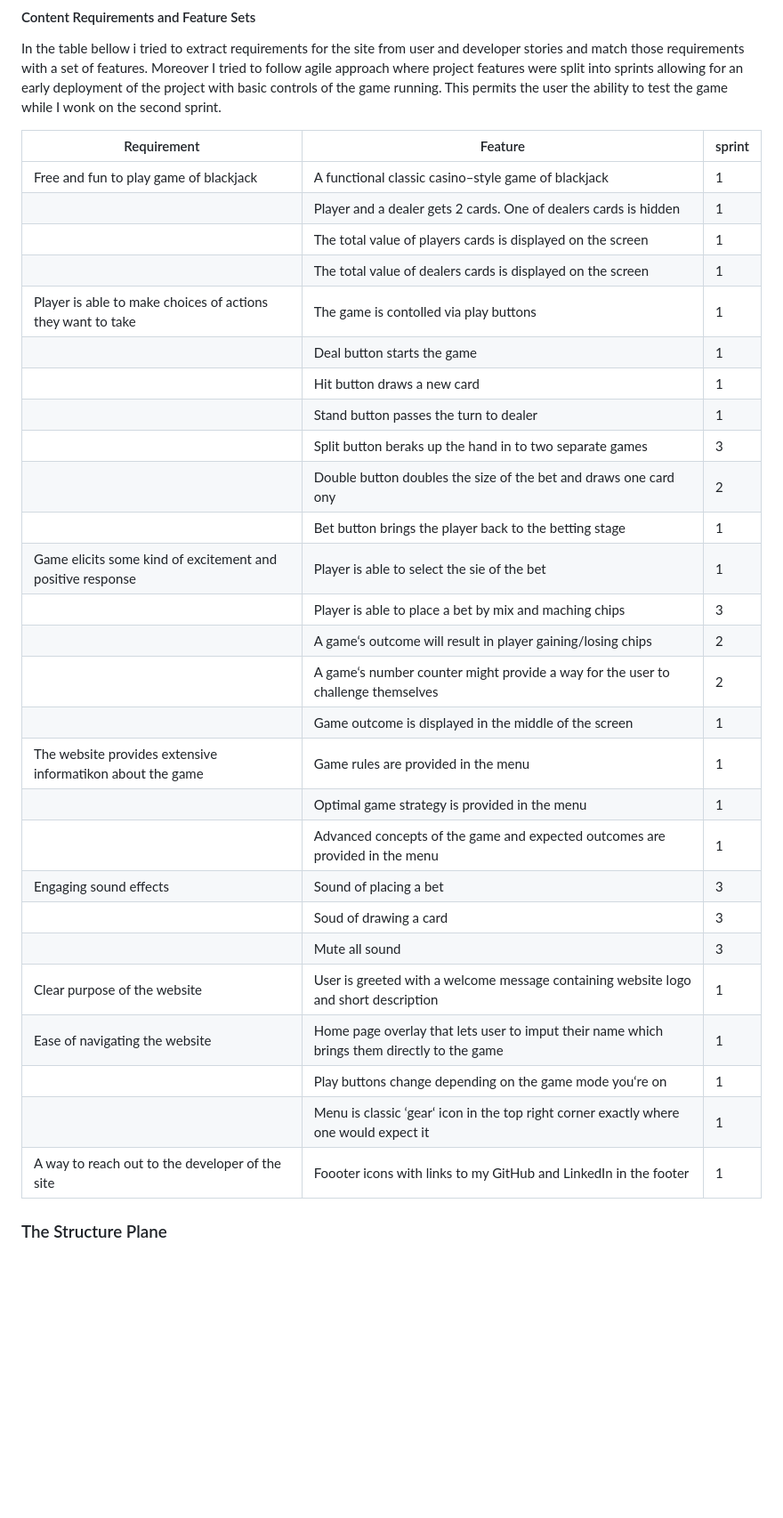
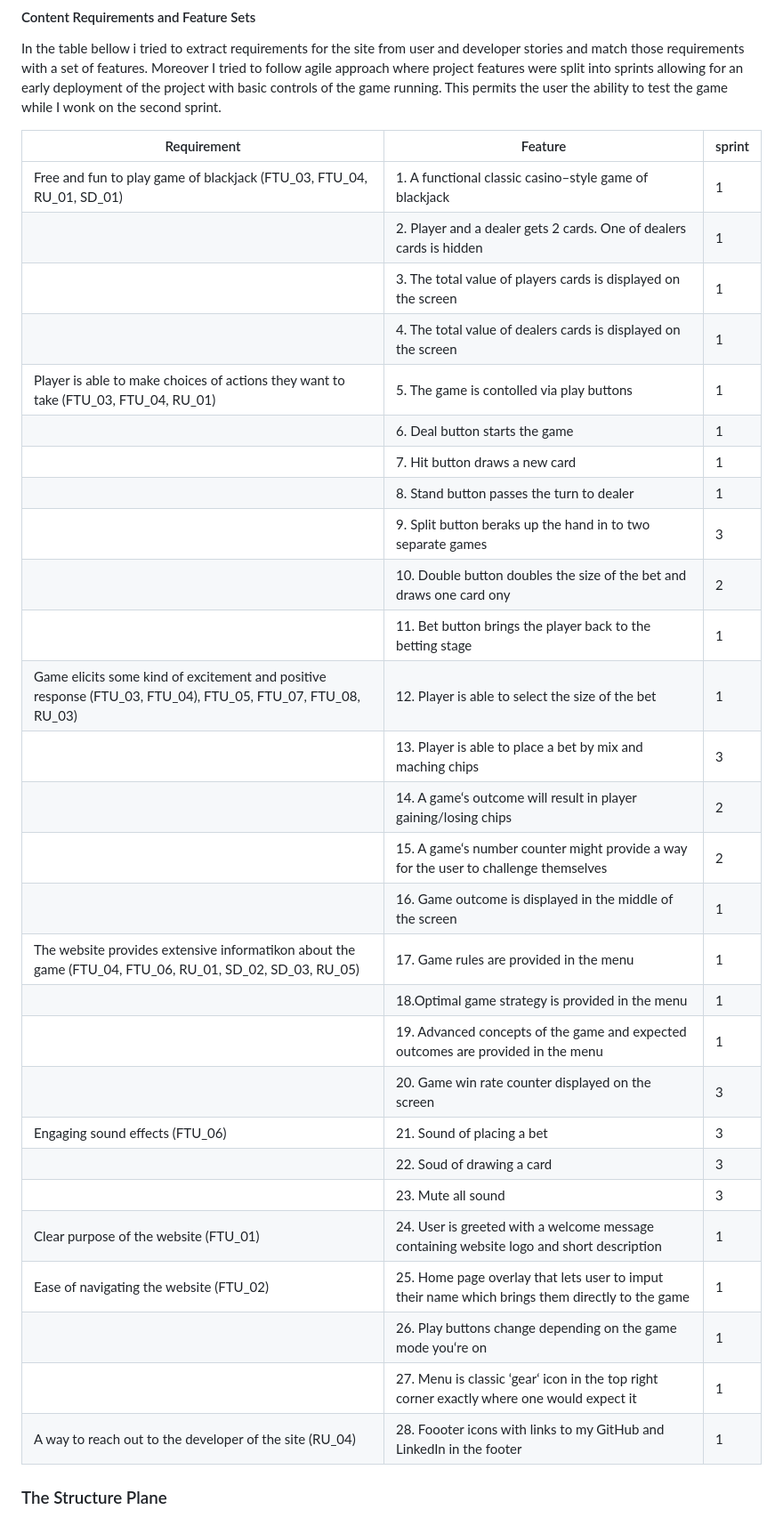
Before and after one commit to SimasJakubenas/blackjack-milestone-p2, a Markdown page: README.md, the part around the change. Shown: that part at 89% size. Drawn GitHub-style; blank space fills up the shorter version.

Commit message:
Update README.md scope plane

```diff
--- a/README.md
+++ b/README.md
@@ -93,33 +93,34 @@ In the table bellow i tried to extract requirements for the site from user and d
 
 | Requirement | Feature | sprint |
 | -- | -- | -- |
-| Free and fun to play game of blackjack | A functional classic casino–style game of blackjack | 1 |
-| | Player and a dealer gets 2 cards. One of dealers cards is hidden | 1 |
-| | The total value of players cards is displayed on the screen | 1 |
-| | The total value of dealers cards is displayed on the screen | 1 |
-| Player is able to make choices of actions they want to take | The game is contolled via play buttons | 1 |
-| | Deal button starts the game | 1 |
-| | Hit button draws a new card | 1 |
-| | Stand button passes the turn to dealer | 1 |
-| | Split button beraks up the hand in to two separate games | 3 |
-| | Double button doubles the size of the bet and draws one card ony | 2 |
-| | Bet button brings the player back to the betting stage | 1 |
-| Game elicits some kind of excitement and positive response | Player is able to select the sie of the bet | 1 |
-| | Player is able to place a bet by mix and maching chips | 3 |
-| | A game‘s outcome will result in player gaining/losing chips | 2 |
-| | A game‘s number counter  might provide a way for the user to challenge themselves | 2 |
-| | Game outcome is displayed in the middle of the screen | 1 |
-| The website provides extensive informatikon about the game | Game rules are provided in the menu | 1 |
-| | Optimal game strategy is provided in the menu | 1 |
-| | Advanced concepts of the game and expected outcomes are provided in the menu | 1 |
-| Engaging sound effects | Sound of placing a bet | 3 |
-| | Soud of drawing a card | 3 |
-| | Mute all sound | 3 |
-| Clear purpose of the website | User is greeted with a welcome message containing website logo and short description | 1 |
-| Ease of navigating the website | Home page overlay that lets user to imput their name which brings them directly to the game | 1 |
-| | Play buttons change depending on the game mode you‘re on | 1 |
-| | Menu is classic ‘gear‘ icon in the top right corner exactly where one would expect it | 1 |
-| A way to reach out to the developer of the site | Foooter icons with links to my GitHub and LinkedIn in the footer | 1 |
+| Free and fun to play game of blackjack (FTU_03, FTU_04, RU_01, SD_01)| 1. A functional classic casino–style game of blackjack | 1 |
+| | 2. Player and a dealer gets 2 cards. One of dealers cards is hidden | 1 |
+| | 3. The total value of players cards is displayed on the screen | 1 |
+| | 4. The total value of dealers cards is displayed on the screen | 1 |
+| Player is able to make choices of actions they want to take (FTU_03, FTU_04, RU_01) | 5. The game is contolled via play buttons | 1 |
+| | 6. Deal button starts the game | 1 |
+| | 7. Hit button draws a new card | 1 |
+| | 8. Stand button passes the turn to dealer | 1 |
+| | 9. Split button beraks up the hand in to two separate games | 3 |
+| | 10. Double button doubles the size of the bet and draws one card ony | 2 |
+| | 11. Bet button brings the player back to the betting stage | 1 |
+| Game elicits some kind of excitement and positive response (FTU_03, FTU_04), FTU_05, FTU_07, FTU_08, RU_03) | 12. Player is able to select the size of the bet | 1 |
+| | 13. Player is able to place a bet by mix and maching chips | 3 |
+| | 14. A game‘s outcome will result in player gaining/losing chips | 2 |
+| | 15. A game‘s number counter  might provide a way for the user to challenge themselves | 2 |
+| | 16. Game outcome is displayed in the middle of the screen | 1 |
+| The website provides extensive informatikon about the game (FTU_04, FTU_06, RU_01, SD_02, SD_03, RU_05) | 17. Game rules are provided in the menu | 1 |
+| | 18.Optimal game strategy is provided in the menu | 1 |
+| | 19. Advanced concepts of the game and expected outcomes are provided in the menu | 1 |
+| | 20. Game win rate counter displayed on the screen | 3 |
+| Engaging sound effects (FTU_06) | 21. Sound of placing a bet | 3 |
+| | 22. Soud of drawing a card | 3 |
+| | 23. Mute all sound | 3 |
+| Clear purpose of the website (FTU_01)| 24. User is greeted with a welcome message containing website logo and short description | 1 |
+| Ease of navigating the website (FTU_02)| 25. Home page overlay that lets user to imput their name which brings them directly to the game | 1 |
+| | 26. Play buttons change depending on the game mode you‘re on | 1 |
+| | 27. Menu is classic ‘gear‘ icon in the top right corner exactly where one would expect it | 1 |
+| A way to reach out to the developer of the site (RU_04)| 28. Foooter icons with links to my GitHub and LinkedIn in the footer | 1 |
 
 ### The Structure Plane
 
```
